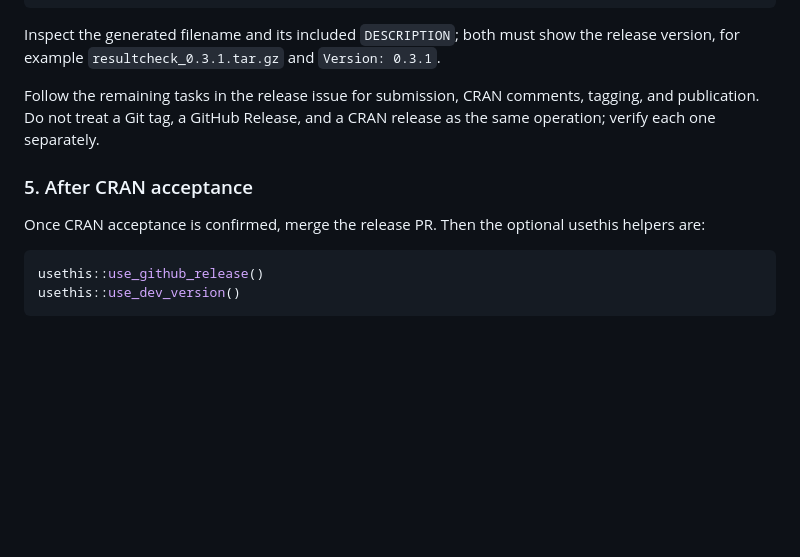
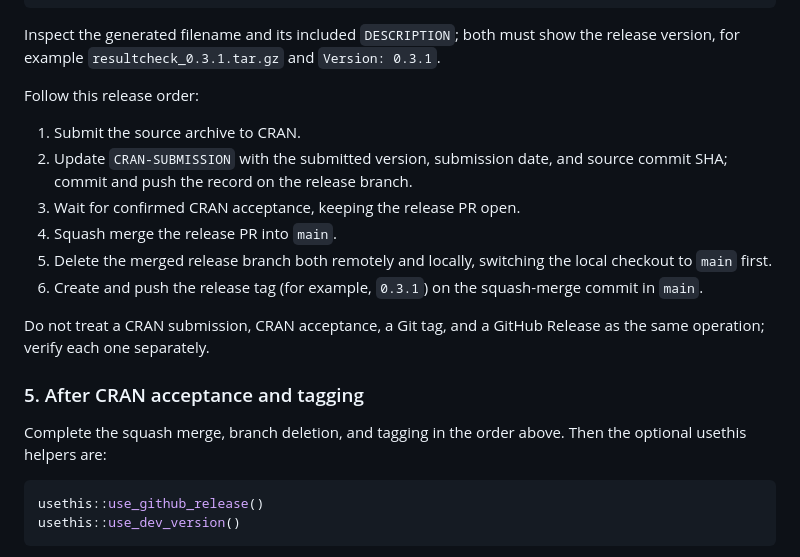
Before and after one commit to kv9898/resultcheck, a Markdown page: DEVELOPMENT.md, the part around the change. Drawn GitHub-style; blank space fills up the shorter version.

````diff
--- a/DEVELOPMENT.md
+++ b/DEVELOPMENT.md
@@ -137,14 +137,25 @@ Inspect the generated filename and its included `DESCRIPTION`; both must show
 the release version, for example `resultcheck_0.3.1.tar.gz` and
 `Version: 0.3.1`.
 
-Follow the remaining tasks in the release issue for submission, CRAN comments,
-tagging, and publication. Do not treat a Git tag, a GitHub Release, and a CRAN
-release as the same operation; verify each one separately.
+Follow this release order:
 
-### 5. After CRAN acceptance
+1. Submit the source archive to CRAN.
+2. Update `CRAN-SUBMISSION` with the submitted version, submission date, and
+   source commit SHA; commit and push the record on the release branch.
+3. Wait for confirmed CRAN acceptance, keeping the release PR open.
+4. Squash merge the release PR into `main`.
+5. Delete the merged release branch both remotely and locally, switching the
+   local checkout to `main` first.
+6. Create and push the release tag (for example, `0.3.1`) on the squash-merge
+   commit in `main`.
 
-Once CRAN acceptance is confirmed, merge the release PR. Then the optional
-usethis helpers are:
+Do not treat a CRAN submission, CRAN acceptance, a Git tag, and a GitHub
+Release as the same operation; verify each one separately.
+
+### 5. After CRAN acceptance and tagging
+
+Complete the squash merge, branch deletion, and tagging in the order above.
+Then the optional usethis helpers are:
 
 ```r
 usethis::use_github_release()
````
